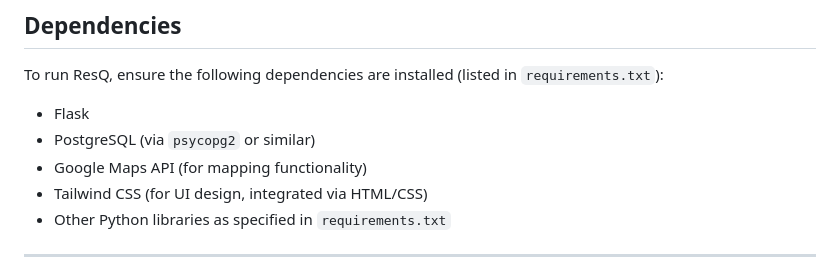
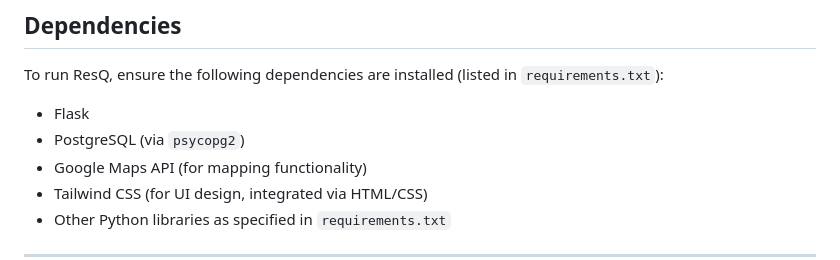
Before and after one commit to LhaseParth2610/ResQ, a Markdown page: README.md, the part around one of its changes. Drawn GitHub-style.

```diff
--- a/README.md
+++ b/README.md
@@ -72,7 +74,7 @@ ResQ transforms disaster response with a streamlined, real-time process:
 ## **Dependencies**
 To run ResQ, ensure the following dependencies are installed (listed in `requirements.txt`):
 - Flask
-- PostgreSQL (via `psycopg2` or similar)
+- PostgreSQL (via `psycopg2`)
 - Google Maps API (for mapping functionality)
 - Tailwind CSS (for UI design, integrated via HTML/CSS)
 - Other Python libraries as specified in `requirements.txt`
```
Also changed, not shown: other parts of README.md (+2 -0 lines).
